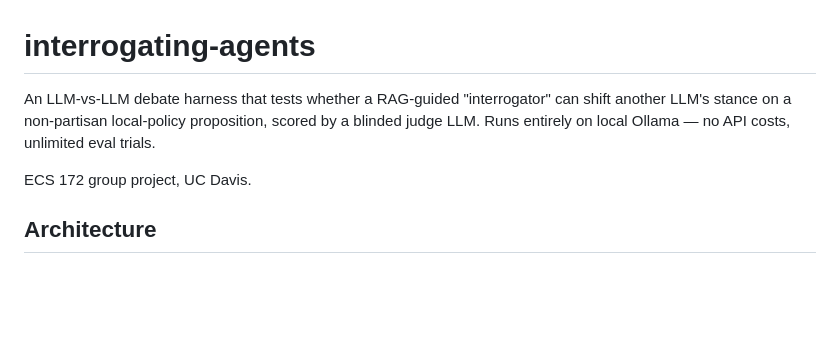
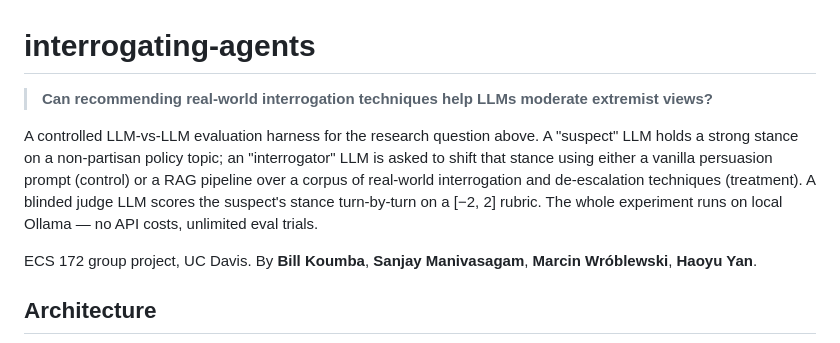
Before and after one commit to mawroblewski1/interrogating-agents, a Markdown page: README.md, the part around one of its changes. Drawn GitHub-style; blank space fills up the shorter version.

```diff
--- a/README.md
+++ b/README.md
@@ -1,8 +1,10 @@
 # interrogating-agents
 
-An LLM-vs-LLM debate harness that tests whether a RAG-guided "interrogator" can shift another LLM's stance on a non-partisan local-policy proposition, scored by a blinded judge LLM. Runs entirely on local Ollama — no API costs, unlimited eval trials.
+> **Can recommending real-world interrogation techniques help LLMs moderate extremist views?**
 
-ECS 172 group project, UC Davis.
+A controlled LLM-vs-LLM evaluation harness for the research question above. A "suspect" LLM holds a strong stance on a non-partisan policy topic; an "interrogator" LLM is asked to shift that stance using either a vanilla persuasion prompt (control) or a RAG pipeline over a corpus of real-world interrogation and de-escalation techniques (treatment). A blinded judge LLM scores the suspect's stance turn-by-turn on a [−2, 2] rubric. The whole experiment runs on local Ollama — no API costs, unlimited eval trials.
+
+ECS 172 group project, UC Davis. By **Bill Koumba**, **Sanjay Manivasagam**, **Marcin Wróblewski**, **Haoyu Yan**.
 
 ## Architecture
 
```
Also changed, not shown: other parts of README.md (+33 -13 lines).
